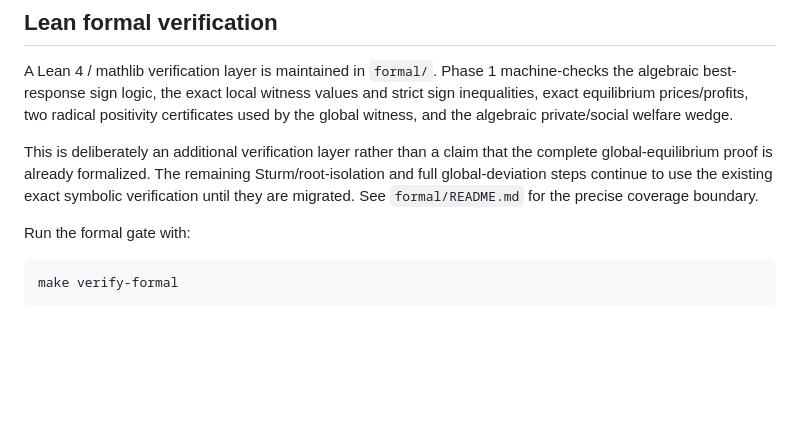
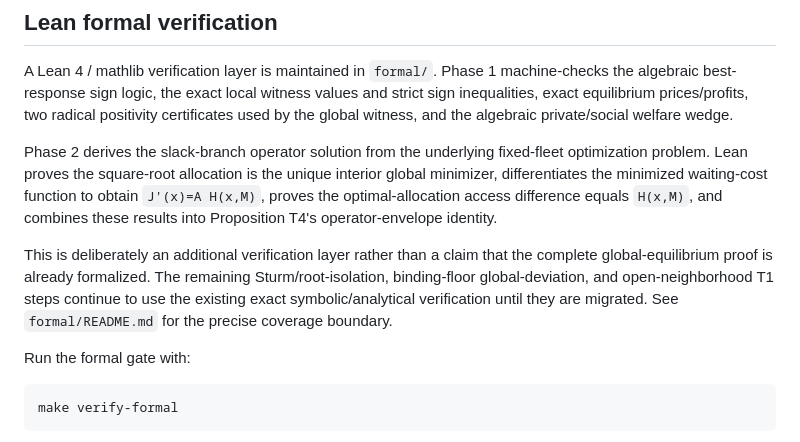
Before and after one commit to ryotamatsuki/directional-friction-spatial-competition, a Markdown page: README.md, the part around the change. GitHub-like rendering; blank space fills up the shorter version.

Commit message:
docs: summarize Lean Phase 2

```diff
--- a/README.md
+++ b/README.md
@@ -42,7 +42,9 @@ See `model/CANONICAL_THEORY_FREEZE.md` for the authoritative specification.
 
 A Lean 4 / mathlib verification layer is maintained in `formal/`. Phase 1 machine-checks the algebraic best-response sign logic, the exact local witness values and strict sign inequalities, exact equilibrium prices/profits, two radical positivity certificates used by the global witness, and the algebraic private/social welfare wedge.
 
-This is deliberately an additional verification layer rather than a claim that the complete global-equilibrium proof is already formalized. The remaining Sturm/root-isolation and full global-deviation steps continue to use the existing exact symbolic verification until they are migrated. See `formal/README.md` for the precise coverage boundary.
+Phase 2 derives the slack-branch operator solution from the underlying fixed-fleet optimization problem. Lean proves the square-root allocation is the unique interior global minimizer, differentiates the minimized waiting-cost function to obtain `J'(x)=A H(x,M)`, proves the optimal-allocation access difference equals `H(x,M)`, and combines these results into Proposition T4's operator-envelope identity.
+
+This is deliberately an additional verification layer rather than a claim that the complete global-equilibrium proof is already formalized. The remaining Sturm/root-isolation, binding-floor global-deviation, and open-neighborhood T1 steps continue to use the existing exact symbolic/analytical verification until they are migrated. See `formal/README.md` for the precise coverage boundary.
 
 Run the formal gate with:
 
```
